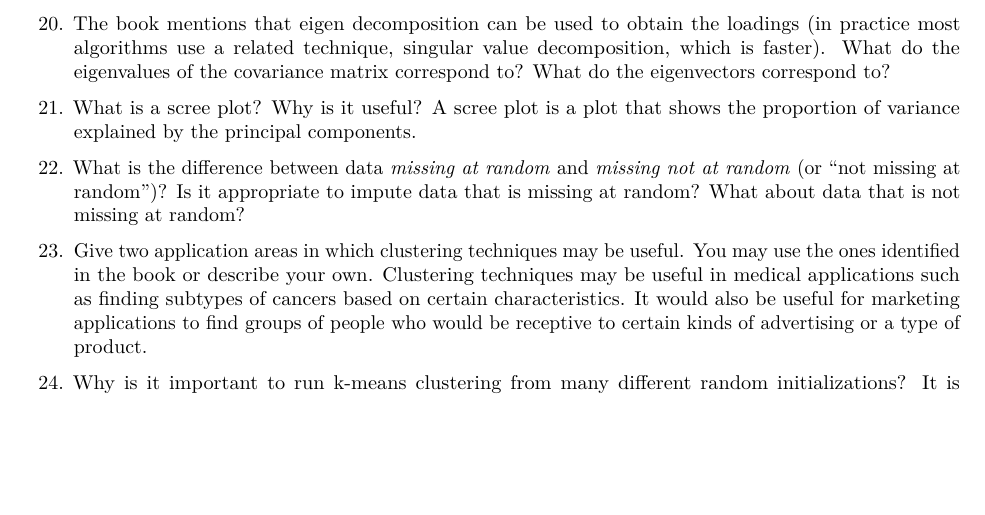
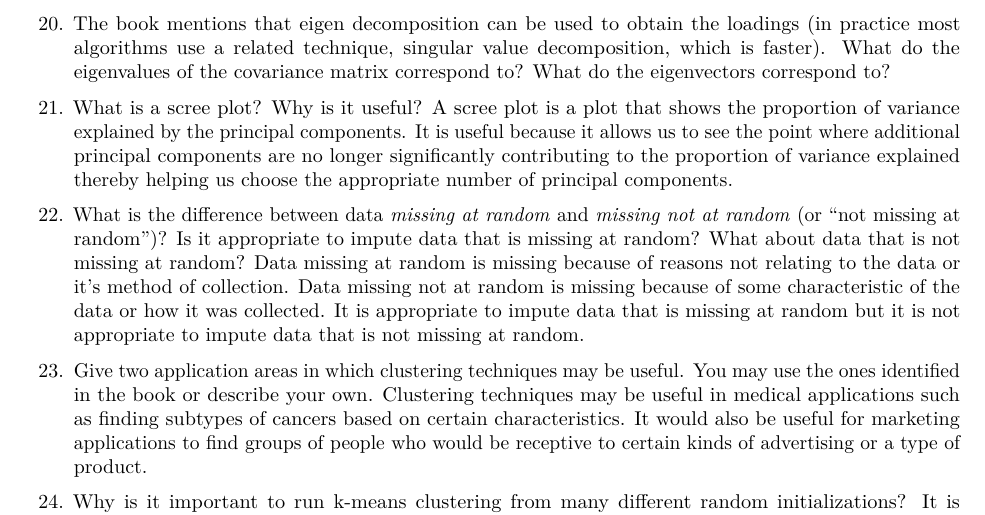
Before and after one commit to lvll2/MATH-437, an R Markdown document (Homework6 Revised.Rmd): part of page 3 of 9, cut so that both start at the same text, the shorter picture padded with empty space. Rendered offline with R 4.5, knitr and Pandoc, then LaTeX, with nearby package versions; some code elsewhere in the file could not run offline.

Commit message:
key term 22

```diff
--- a/Homework6 Revised.Rmd
+++ b/Homework6 Revised.Rmd
@@ -91,9 +91,11 @@ Answer: Weights would refer to the coefficients of a variable while bias would b
 20. The book mentions that eigen decomposition can be used to obtain the loadings (in practice most algorithms use a related technique, singular value decomposition, which is faster). What do the eigenvalues of the covariance matrix correspond to? What do the eigenvectors correspond to?
 
 21. What is a scree plot? Why is it useful?
-A scree plot is a plot that shows the proportion of variance explained by the principal components.
+A scree plot is a plot that shows the proportion of variance explained by the principal components. It is useful because it allows us to see the point where additional principal components are no longer significantly contributing to the proportion of variance explained thereby helping us choose the appropriate number of principal components.
 
 22. What is the difference between data *missing at random* and *missing not at random* (or "not missing at random")? Is it appropriate to impute data that is missing at random? What about data that is not missing at random?
+Data missing at random is missing because of reasons not relating to the data or it's method of collection. Data missing not at random is missing because of some characteristic of the data or how it was collected. It is appropriate to impute data that is missing at random but it is not appropriate to impute data that is not missing at random.
+
 
 23. Give two application areas in which clustering techniques may be useful. You may use the ones identified in the book or describe your own.
 Clustering techniques may be useful in medical applications such as finding subtypes of cancers based on certain characteristics. It would also be useful for marketing applications to find groups of people who would be receptive to certain kinds of advertising or a type of product.
```
